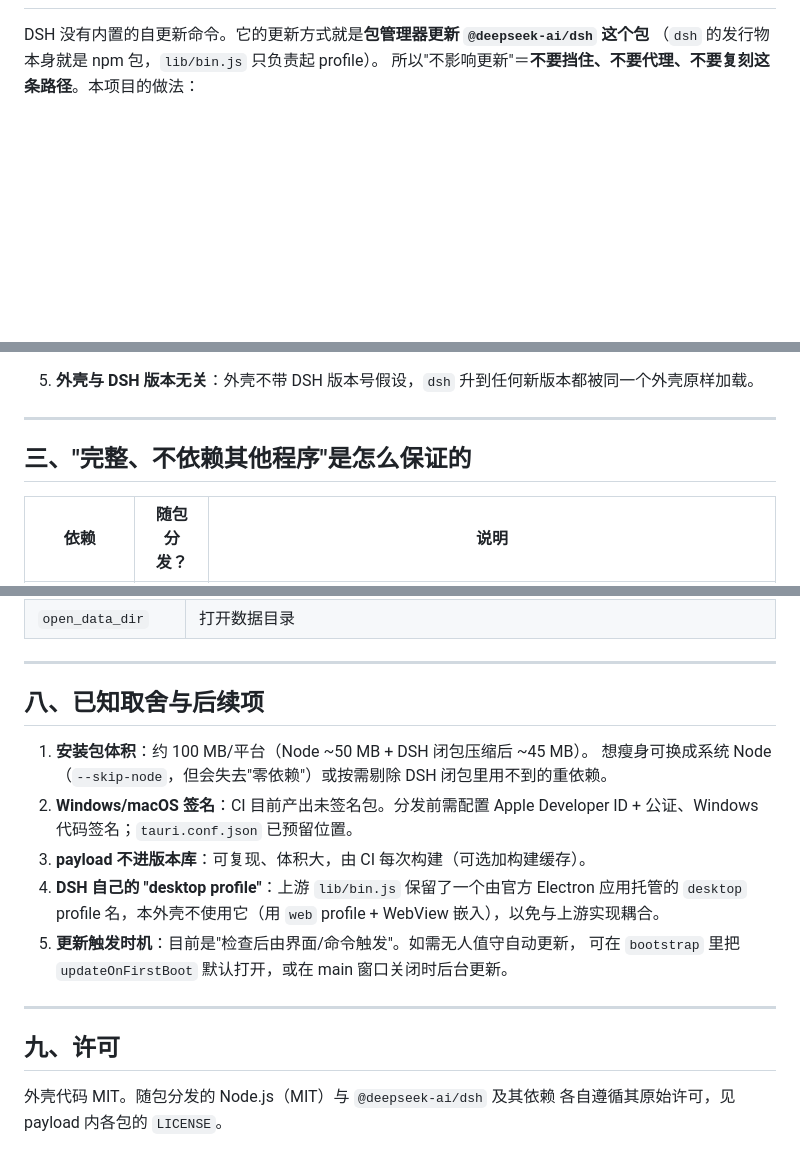
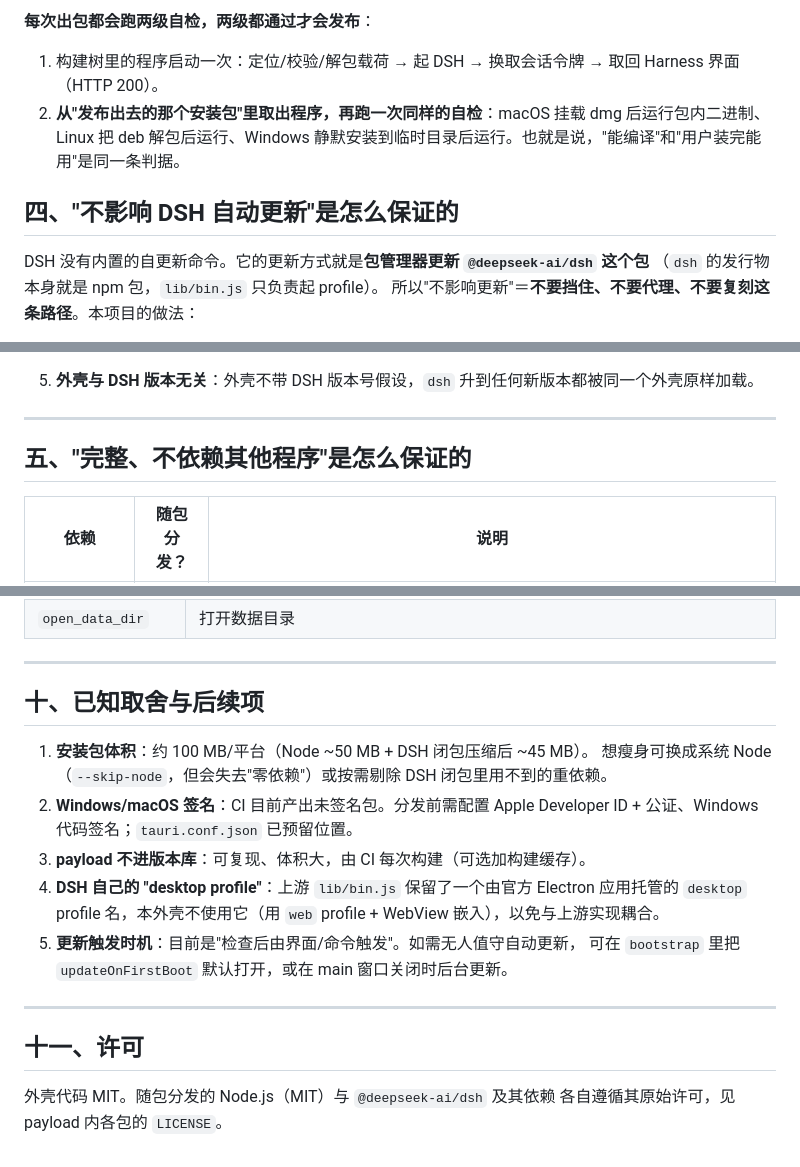
Before and after one commit to AzhaiLENS/deepseek-harness-desktop, a Markdown page: README.md, 3 parts joined by grey strips. Rendered like a GitHub page; blank space fills up the shorter version.

```diff
--- a/README.md
+++ b/README.md
@@ -51,3 +99,9 @@ Windows / macOS / Linux 三平台适配，安装包体积远小于 Electron 方
+**每次出包都会跑两级自检，两级都通过才会发布**：
+
+1. 构建树里的程序启动一次：定位/校验/解包载荷 → 起 DSH → 换取会话令牌 → 取回 Harness 界面（HTTP 200）。
+2. **从"发布出去的那个安装包"里取出程序，再跑一次同样的自检**：macOS 挂载 dmg 后运行包内二进制、Linux 把 deb 解包后运行、Windows 静默安装到临时目录后运行。也就是说，"能编译"和"用户装完能用"是同一条判据。
+
+## 四、"不影响 DSH 自动更新"是怎么保证的
 
 DSH 没有内置的自更新命令。它的更新方式就是**包管理器更新 `@deepseek-ai/dsh` 这个包**
 （`dsh` 的发行物本身就是 npm 包，`lib/bin.js` 只负责起 profile）。
@@ -78,7 +132,7 @@ DSH 没有内置的自更新命令。它的更新方式就是**包管理器更
 
 ---
 
-## 三、"完整、不依赖其他程序"是怎么保证的
+## 五、"完整、不依赖其他程序"是怎么保证的
 
 | 依赖 | 随包分发？ | 说明 |
 | --- | --- | --- |
@@ -325,7 +379,7 @@ DSH_NODE_MIRROR=https://npmmirror.com/mirrors/node bash scripts/vendor-runtime.s
 
 ---
 
-## 八、已知取舍与后续项
+## 十、已知取舍与后续项
 
 1. **安装包体积**：约 100 MB/平台（Node ~50 MB + DSH 闭包压缩后 ~45 MB）。
    想瘦身可换成系统 Node（`--skip-node`，但会失去"零依赖"）或按需剔除 DSH 闭包里用不到的重依赖。
@@ -339,7 +393,7 @@ DSH_NODE_MIRROR=https://npmmirror.com/mirrors/node bash scripts/vendor-runtime.s
 
 ---
 
-## 九、许可
+## 十一、许可
 
 外壳代码 MIT。随包分发的 Node.js（MIT）与 `@deepseek-ai/dsh` 及其依赖
 各自遵循其原始许可，见 payload 内各包的 `LICENSE`。
```
Also changed, not shown: other parts of README.md (+53 -5 lines).
